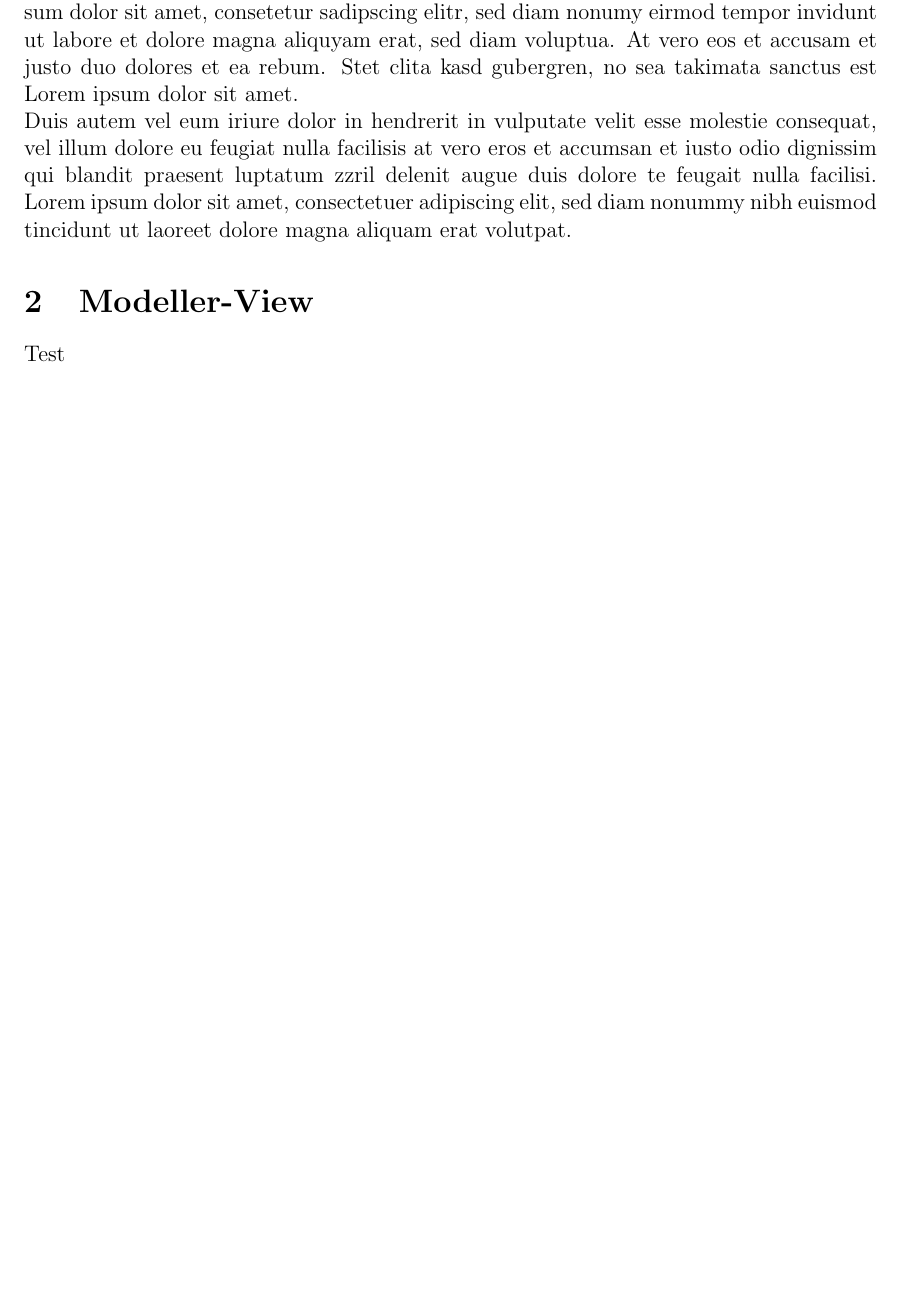
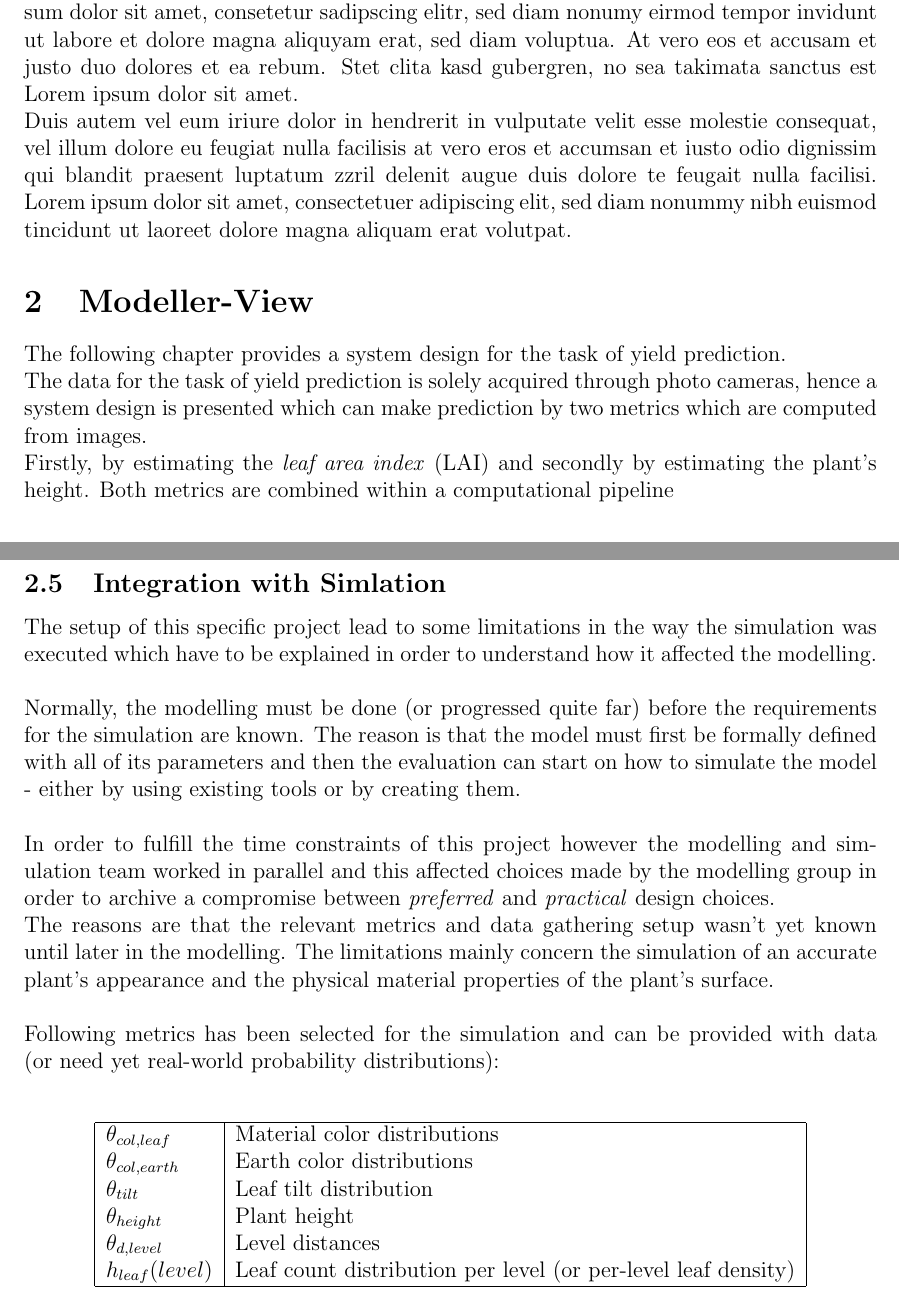
Before and after one commit to zipped1/Greenhouse-Report, a LaTeX document (main.tex, which reads members/ssr/modelling-integration.tex, sections/modeller.tex): part of page 3 of 11 before the commit and two parts of pages 3 and 7 of 14 after it, the two joined at a grey line, cut so that both start at the same text, the shorter picture padded with empty space. Compiled offline with pdfLaTeX.

Commit message:
Adding integration and implementation section

```diff
--- a/main.tex
+++ b/main.tex
@@ -12,6 +12,12 @@
 \usepackage{listings}
 \usepackage{suffix}
 \newcommand\sectionauthor[1]{\authortoc{#1}}
+\usepackage{hyperref}
+\hypersetup{
+	colorlinks=true, %set true if you want colored links
+	linktoc=all,     %set to all if you want both sections and subsections linked
+	linkcolor=blue,  %choose some color if you want links to stand out
+}
 
 \usepackage[
 	backend=biber,
--- /dev/null
+++ b/members/ssr/modelling-integration.tex
@@ -0,0 +1,36 @@
+\graphicspath{{members/ssr/figures/}}
+
+\subsection{Integration with Simlation}
+
+The setup of this specific project lead to some limitations in the way the simulation was executed which have to be explained
+in order to understand how it affected the modelling.
+\\
+\\
+Normally, the modelling must be done (or progressed quite far) before the requirements for the simulation are known.
+The reason is that the model must first be formally defined with all of its parameters and then the evaluation can start
+on how to simulate the model - either by using existing tools or by creating them.
+\\
+\\
+In order to fulfill the time constraints of this project however the modelling and simulation team worked in parallel and
+this affected choices made by the modelling group in order to archive a compromise between \textit{preferred} and \textit{practical} design choices.
+
+The reasons are that the relevant metrics and data gathering setup wasn't yet known until later in the modelling.
+The limitations mainly concern the simulation of an accurate plant's appearance and the physical material properties
+of the plant's surface.
+\\
+\\
+Following metrics has been selected for the simulation and can be provided with data (or need yet real-world probability distributions):
+\\
+
+\begin{center}
+    \begin{tabular}{ |l|l| }
+        \hline
+        $\theta_{col,leaf}$ & Material color distributions \\
+        $\theta_{col,earth}$ & Earth color distributions  \\
+        $\theta_{tilt}$ & Leaf tilt distribution  \\
+        $\theta_{height}$ & Plant height  \\
+        $\theta_{d,level}$ & Level distances  \\
+        $h_{leaf}(level)$ & Leaf count distribution per level (or per-level leaf density) \\
+        \hline
+    \end{tabular}
+\end{center}
--- a/sections/modeller.tex
+++ b/sections/modeller.tex
@@ -1,3 +1,9 @@
 \section{Modeller-View}
 
-Test
+The following chapter provides a system design for the task of yield prediction.
+
+The data for the task of yield prediction is solely acquired through photo cameras, hence a system design is
+presented which can make prediction by two metrics which are computed from images.
+
+Firstly, by estimating the \textit{leaf area index} (LAI) and secondly by estimating the plant's height.
+Both metrics are combined within a computational pipeline
```
Also changed, not shown: main.bib (+48 -40 lines), members/ssr/implementation.tex (added, +24 -0 lines), sections/implementation.tex (added, +12 -0 lines), members/ssr/figures/greenhouseplusplus-ui.jpg (added), main.tex (6 more changed lines).
